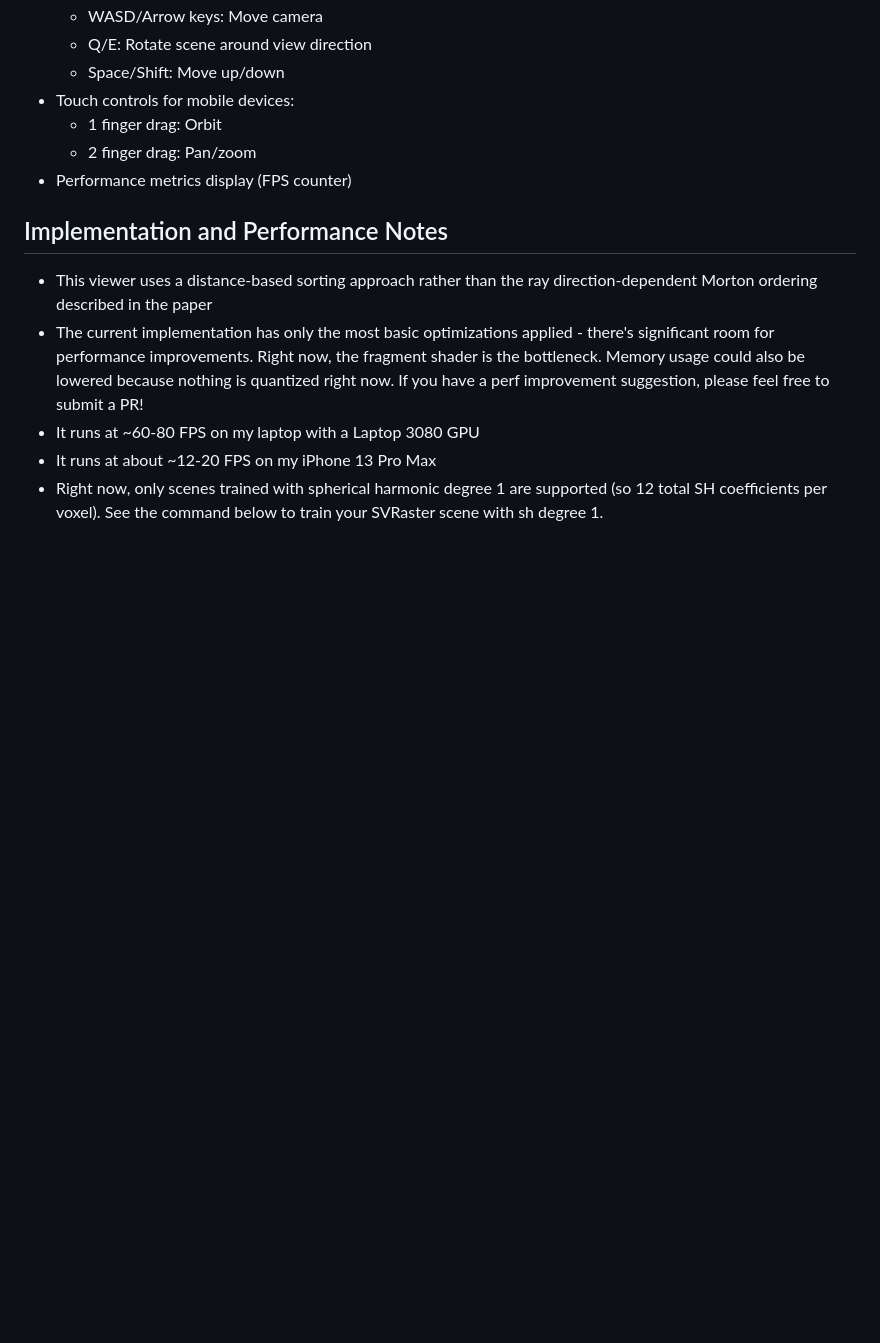
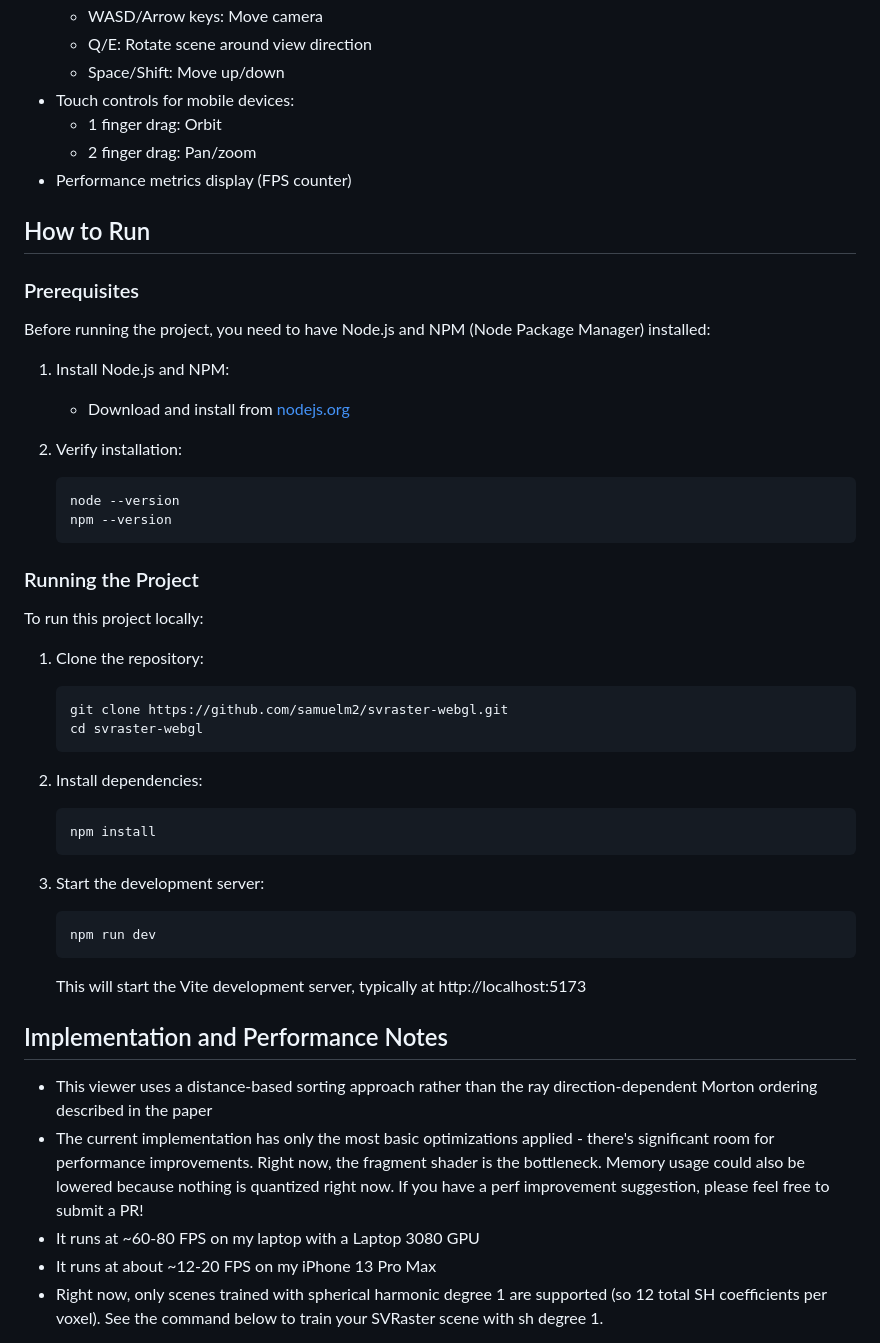
Before and after one commit to samuelm2/svraster-webgl, a Markdown page: README.md, the part around the change. GitHub-like rendering; blank space fills up the shorter version.

Commit message:
install instructions

````diff
--- a/README.md
+++ b/README.md
@@ -17,6 +17,42 @@ The rendering isn't exactly the same as the reference CUDA implementation, but i
   - 1 finger drag: Orbit
   - 2 finger drag: Pan/zoom
 - Performance metrics display (FPS counter)
+
+## How to Run
+
+### Prerequisites
+
+Before running the project, you need to have Node.js and NPM (Node Package Manager) installed:
+
+1. Install Node.js and NPM:
+   - Download and install from [nodejs.org](https://nodejs.org/)
+
+2. Verify installation:
+   ```bash
+   node --version
+   npm --version
+   ```
+
+### Running the Project
+
+To run this project locally:
+
+1. Clone the repository:
+   ```bash
+   git clone https://github.com/samuelm2/svraster-webgl.git
+   cd svraster-webgl
+   ```
+
+2. Install dependencies:
+   ```bash
+   npm install
+   ```
+
+3. Start the development server:
+   ```bash
+   npm run dev
+   ```
+   This will start the Vite development server, typically at http://localhost:5173
 
 
 ## Implementation and Performance Notes
````
